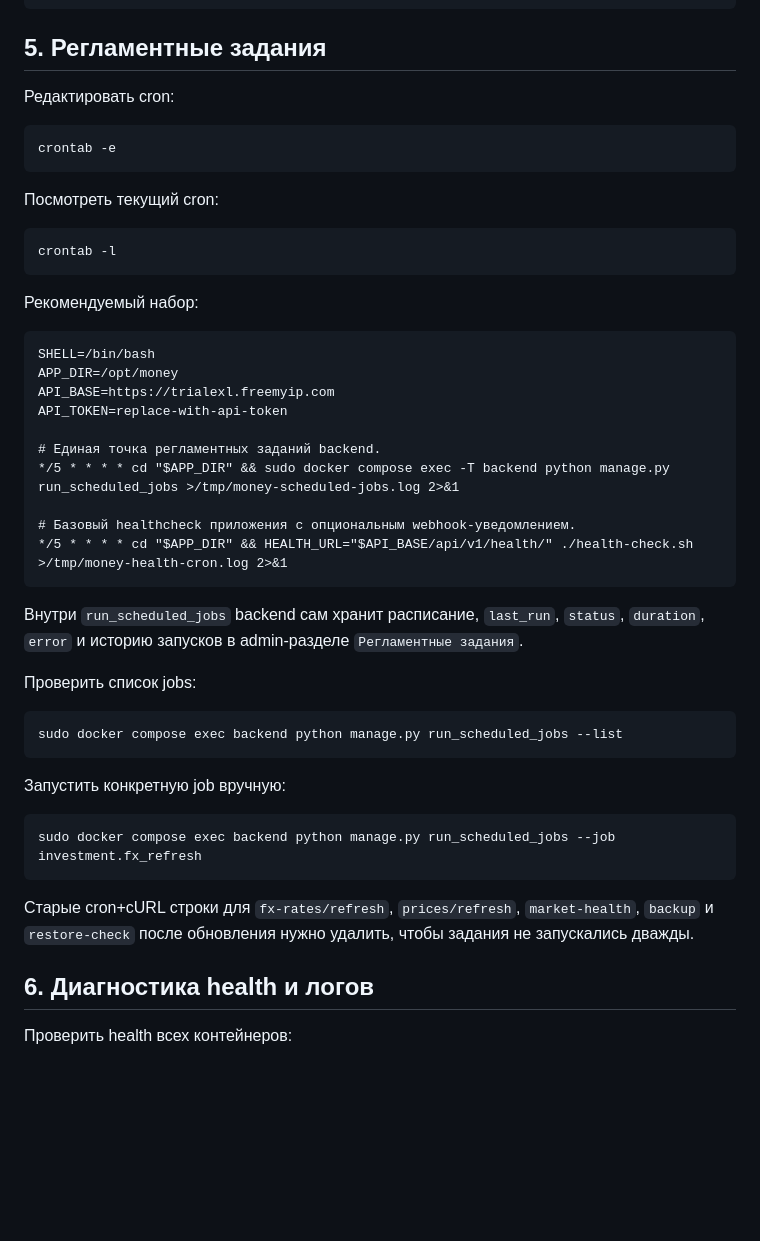
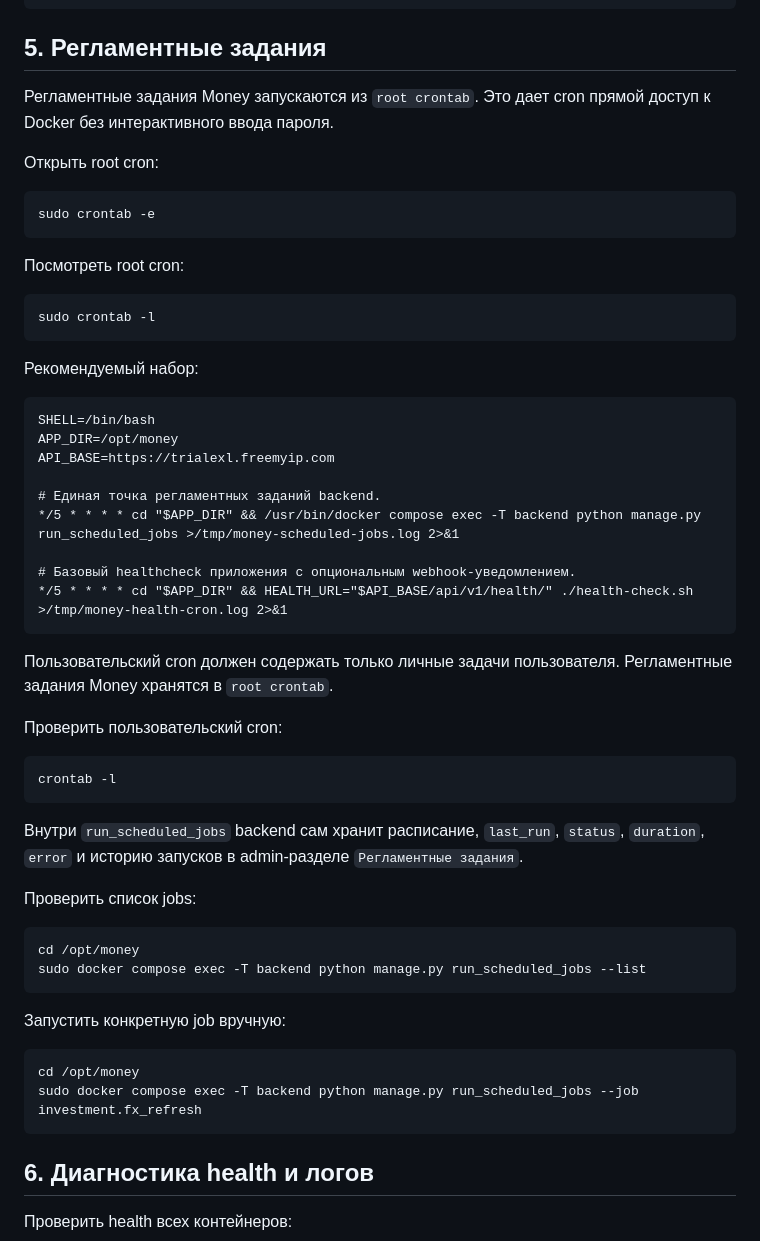
Before and after one commit to Trialexl/Money, a Markdown page: docs/operations/server-runbook.md, the part around the change. Drawn GitHub-style; blank space fills up the shorter version.

````diff
--- a/docs/operations/server-runbook.md
+++ b/docs/operations/server-runbook.md
@@ -233,16 +233,18 @@ tail -100 backups/logs/backup-events.log
 
 ## 5. Регламентные задания
 
-Редактировать cron:
+Регламентные задания Money запускаются из `root crontab`. Это дает cron прямой доступ к Docker без интерактивного ввода пароля.
+
+Открыть root cron:
 
 ```bash
-crontab -e
+sudo crontab -e
 ```
 
-Посмотреть текущий cron:
+Посмотреть root cron:
 
 ```bash
-crontab -l
+sudo crontab -l
 ```
 
 Рекомендуемый набор:
@@ -251,13 +253,20 @@ crontab -l
 SHELL=/bin/bash
 APP_DIR=/opt/money
 API_BASE=https://trialexl.freemyip.com
-API_TOKEN=replace-with-api-token
 
 # Единая точка регламентных заданий backend.
-*/5 * * * * cd "$APP_DIR" && sudo docker compose exec -T backend python manage.py run_scheduled_jobs >/tmp/money-scheduled-jobs.log 2>&1
+*/5 * * * * cd "$APP_DIR" && /usr/bin/docker compose exec -T backend python manage.py run_scheduled_jobs >/tmp/money-scheduled-jobs.log 2>&1
 
 # Базовый healthcheck приложения с опциональным webhook-уведомлением.
 */5 * * * * cd "$APP_DIR" && HEALTH_URL="$API_BASE/api/v1/health/" ./health-check.sh >/tmp/money-health-cron.log 2>&1
+```
+
+Пользовательский cron должен содержать только личные задачи пользователя. Регламентные задания Money хранятся в `root crontab`.
+
+Проверить пользовательский cron:
+
+```bash
+crontab -l
 ```
 
 Внутри `run_scheduled_jobs` backend сам хранит расписание, `last_run`, `status`, `duration`, `error` и историю запусков в admin-разделе `Регламентные задания`.
@@ -265,16 +274,16 @@ API_TOKEN=replace-with-api-token
 Проверить список jobs:
 
 ```bash
-sudo docker compose exec backend python manage.py run_scheduled_jobs --list
+cd /opt/money
+sudo docker compose exec -T backend python manage.py run_scheduled_jobs --list
 ```
 
 Запустить конкретную job вручную:
 
 ```bash
-sudo docker compose exec backend python manage.py run_scheduled_jobs --job investment.fx_refresh
+cd /opt/money
+sudo docker compose exec -T backend python manage.py run_scheduled_jobs --job investment.fx_refresh
 ```
-
-Старые cron+cURL строки для `fx-rates/refresh`, `prices/refresh`, `market-health`, `backup` и `restore-check` после обновления нужно удалить, чтобы задания не запускались дважды.
 
 ## 6. Диагностика health и логов
 
````
Also changed, not shown: README.md (+1 -1 lines).
